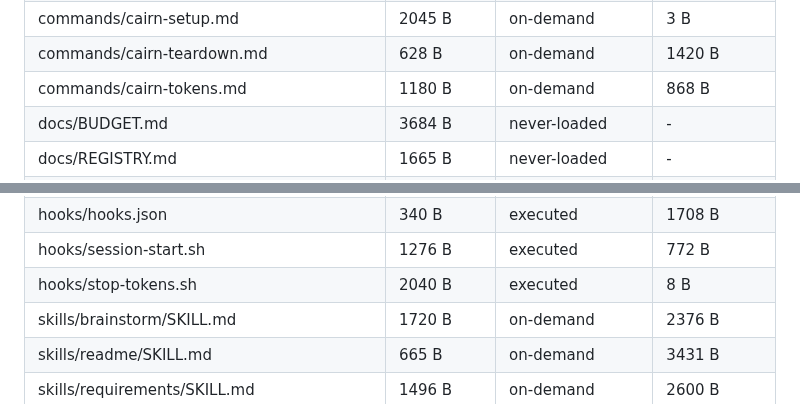
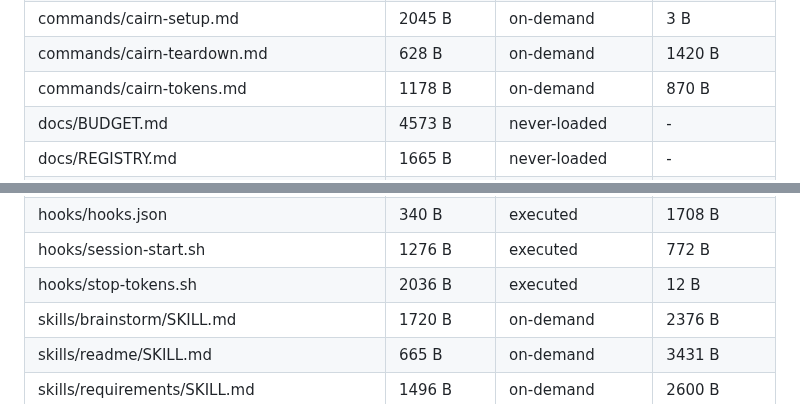
Before and after one commit to jisundr/cairn-2.0, a Markdown page: docs/BUDGET.md, 2 parts joined by grey strips. Drawn GitHub-style.

Commit message:
Regenerate docs/BUDGET.md after token-metering relocation commits
commands/cairn-tokens.md and hooks/stop-tokens.sh both changed
size in the two preceding commits without a BUDGET.md refresh;
catching it up here at phase-gate. Docs-only, no version bump.

```diff
--- a/docs/BUDGET.md
+++ b/docs/BUDGET.md
@@ -24,8 +24,8 @@ Generated by `tools/budget.py --report`. Do not hand-edit.
 | commands/cairn-review-pr.md | 406 B | on-demand | 1642 B |
 | commands/cairn-setup.md | 2045 B | on-demand | 3 B |
 | commands/cairn-teardown.md | 628 B | on-demand | 1420 B |
-| commands/cairn-tokens.md | 1180 B | on-demand | 868 B |
-| docs/BUDGET.md | 3684 B | never-loaded | - |
+| commands/cairn-tokens.md | 1178 B | on-demand | 870 B |
+| docs/BUDGET.md | 4573 B | never-loaded | - |
 | docs/REGISTRY.md | 1665 B | never-loaded | - |
 | docs/tasks/cairn-tokens-command/STATE.md | 959 B | on-demand (consuming project) | 65 B |
 | docs/tasks/cairn-tokens-command/plan.md | 7030 B | on-demand (consuming project) | 5258 B |
@@ -35,7 +35,7 @@ Generated by `tools/budget.py --report`. Do not hand-edit.
 | docs/tasks/vendor-token-metering-backend/plan.md | 8704 B | on-demand (consuming project) | 3584 B |
 | hooks/hooks.json | 340 B | executed | 1708 B |
 | hooks/session-start.sh | 1276 B | executed | 772 B |
-| hooks/stop-tokens.sh | 2040 B | executed | 8 B |
+| hooks/stop-tokens.sh | 2036 B | executed | 12 B |
 | skills/brainstorm/SKILL.md | 1720 B | on-demand | 2376 B |
 | skills/readme/SKILL.md | 665 B | on-demand | 3431 B |
 | skills/requirements/SKILL.md | 1496 B | on-demand | 2600 B |
```
Also changed, not shown: CHANGELOG.md (+1 -0 lines).
